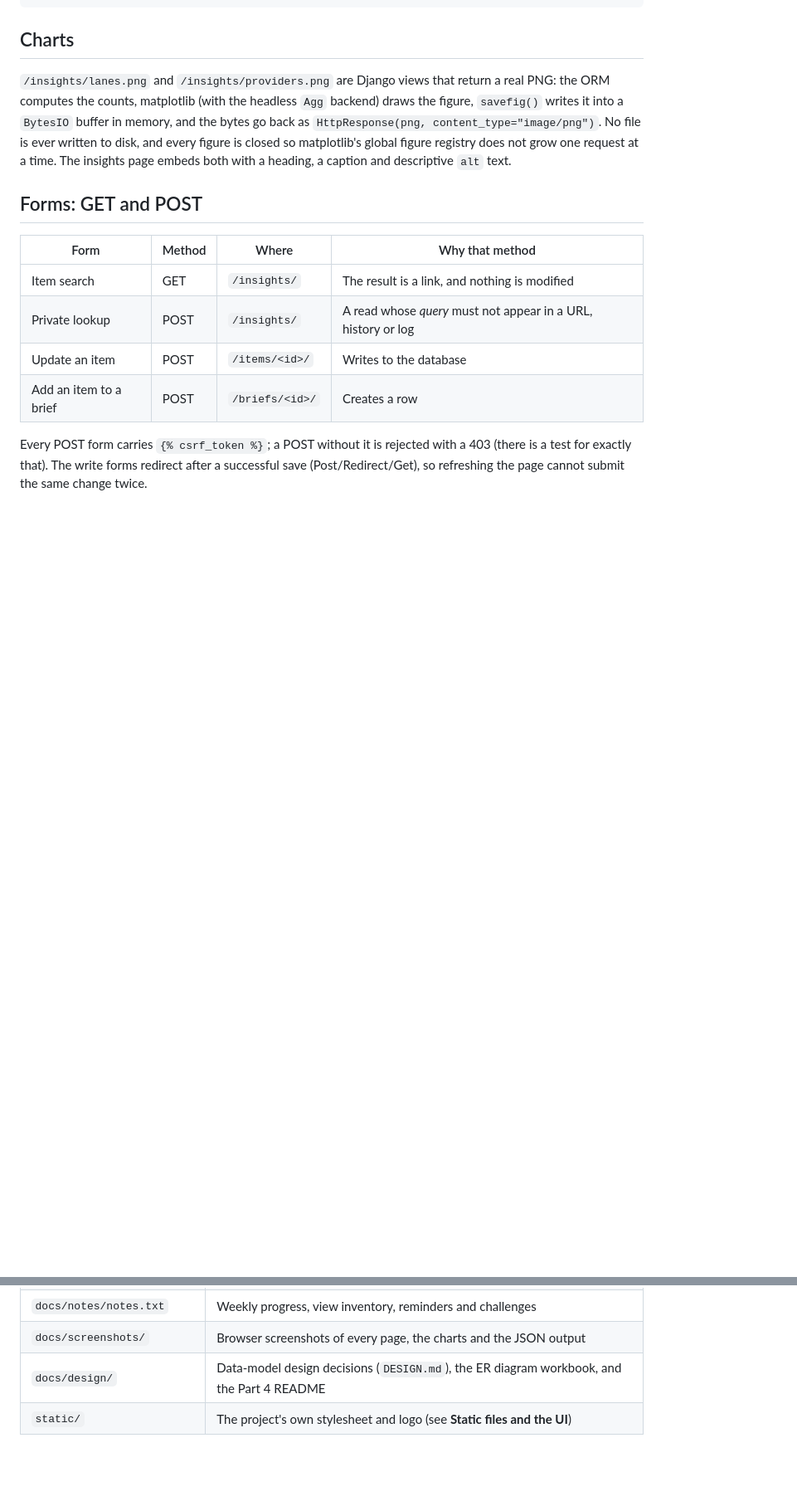
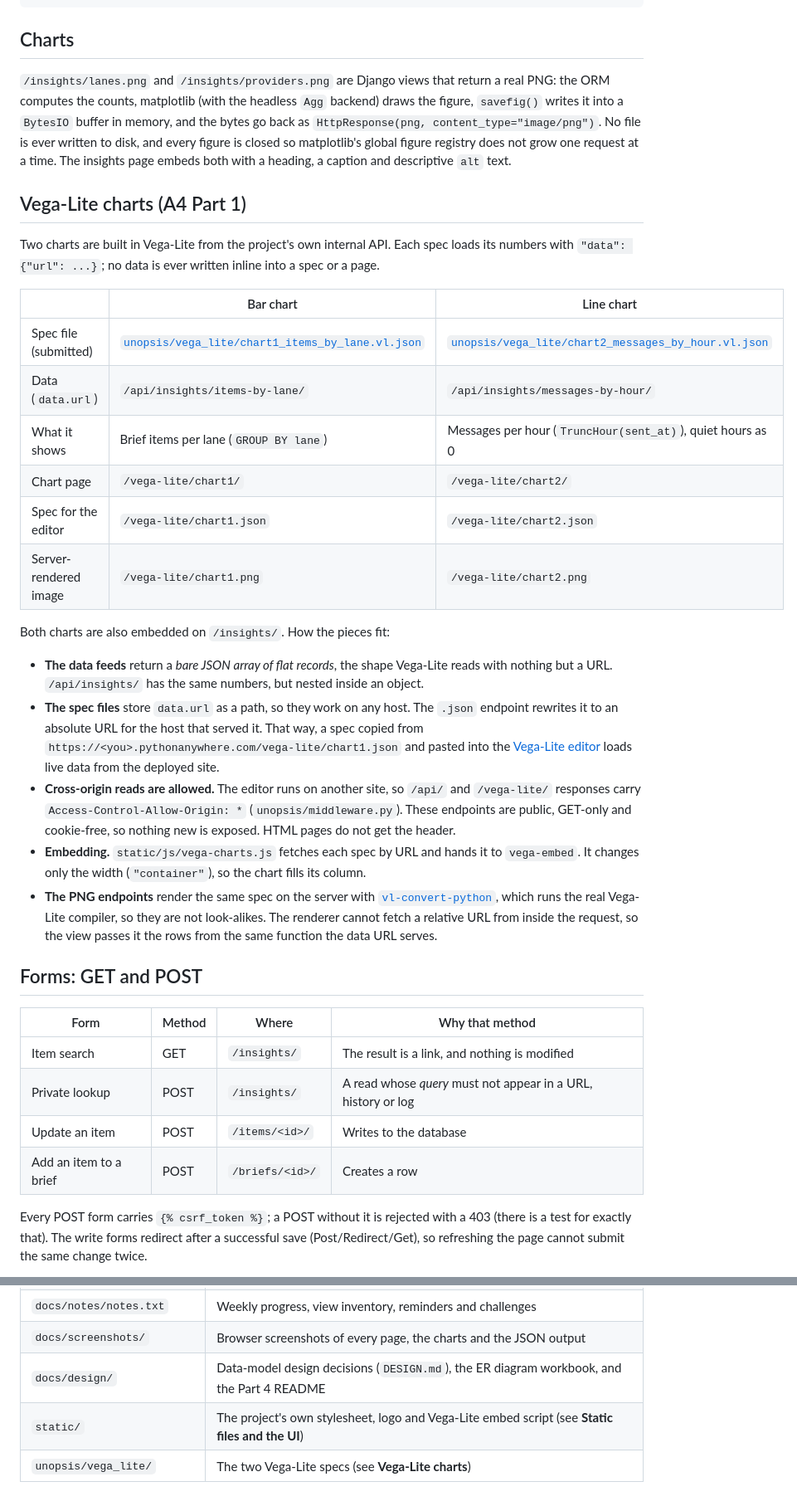
Before and after one commit to Revaant-D/5_Unopsis, a Markdown page: README.md, 2 parts joined by grey strips. Shown at 83% size. Rendered like a GitHub page; blank space fills up the shorter version.

```diff
--- a/README.md
+++ b/README.md
@@ -183,6 +190,39 @@ the ORM computes the counts, matplotlib (with the headless `Agg` backend) draws
 `HttpResponse(png, content_type="image/png")`. No file is ever written to disk, and every figure
 is closed so matplotlib's global figure registry does not grow one request at a time. The
 insights page embeds both with a heading, a caption and descriptive `alt` text.
+
+## Vega-Lite charts (A4 Part 1)
+
+Two charts are built in Vega-Lite from the project's own internal API. Each spec loads its numbers
+with `"data": {"url": ...}`; no data is ever written inline into a spec or a page.
+
+| | Bar chart | Line chart |
+|---|---|---|
+| Spec file (submitted) | [`unopsis/vega_lite/chart1_items_by_lane.vl.json`](unopsis/vega_lite/chart1_items_by_lane.vl.json) | [`unopsis/vega_lite/chart2_messages_by_hour.vl.json`](unopsis/vega_lite/chart2_messages_by_hour.vl.json) |
+| Data (`data.url`) | `/api/insights/items-by-lane/` | `/api/insights/messages-by-hour/` |
+| What it shows | Brief items per lane (`GROUP BY lane`) | Messages per hour (`TruncHour(sent_at)`), quiet hours as 0 |
+| Chart page | `/vega-lite/chart1/` | `/vega-lite/chart2/` |
+| Spec for the editor | `/vega-lite/chart1.json` | `/vega-lite/chart2.json` |
+| Server-rendered image | `/vega-lite/chart1.png` | `/vega-lite/chart2.png` |
+
+Both charts are also embedded on `/insights/`. How the pieces fit:
+
+- **The data feeds** return a *bare JSON array of flat records*, the shape Vega-Lite reads with
+  nothing but a URL. `/api/insights/` has the same numbers, but nested inside an object.
+- **The spec files** store `data.url` as a path, so they work on any host. The `.json` endpoint
+  rewrites it to an absolute URL for the host that served it. That way, a spec copied from
+  `https://<you>.pythonanywhere.com/vega-lite/chart1.json` and pasted into the
+  [Vega-Lite editor](https://vega.github.io/editor/) loads live data from the deployed site.
+- **Cross-origin reads are allowed.** The editor runs on another site, so `/api/` and
+  `/vega-lite/` responses carry `Access-Control-Allow-Origin: *` (`unopsis/middleware.py`).
+  These endpoints are public, GET-only and cookie-free, so nothing new is exposed. HTML pages do
+  not get the header.
+- **Embedding.** `static/js/vega-charts.js` fetches each spec by URL and hands it to
+  `vega-embed`. It changes only the width (`"container"`), so the chart fills its column.
+- **The PNG endpoints** render the same spec on the server with
+  [`vl-convert-python`](https://pypi.org/project/vl-convert-python/), which runs the real
+  Vega-Lite compiler, so they are not look-alikes. The renderer cannot fetch a relative URL from
+  inside the request, so the view passes it the rows from the same function the data URL serves.
 
 ## Forms: GET and POST
 
@@ -319,4 +400,5 @@ The home, briefs and detail screenshots also show the custom CSS, the logo and t
 | `docs/notes/notes.txt` | Weekly progress, view inventory, reminders and challenges |
 | `docs/screenshots/` | Browser screenshots of every page, the charts and the JSON output |
 | `docs/design/` | Data-model design decisions (`DESIGN.md`), the ER diagram workbook, and the Part 4 README |
-| `static/` | The project's own stylesheet and logo (see **Static files and the UI**) |
+| `static/` | The project's own stylesheet, logo and Vega-Lite embed script (see **Static files and the UI**) |
+| `unopsis/vega_lite/` | The two Vega-Lite specs (see **Vega-Lite charts**) |
```
Also changed, not shown: other parts of README.md (+50 -2 lines), docs/screenshots/18_vega_lite_chart1_bar.png (added), docs/screenshots/19_vega_lite_chart2_line.png (added), docs/screenshots/20_insights_vega_lite_and_holiday_check.png (added), docs/screenshots/21_external_api_deadline_holidays.png (added), 13 other files.
